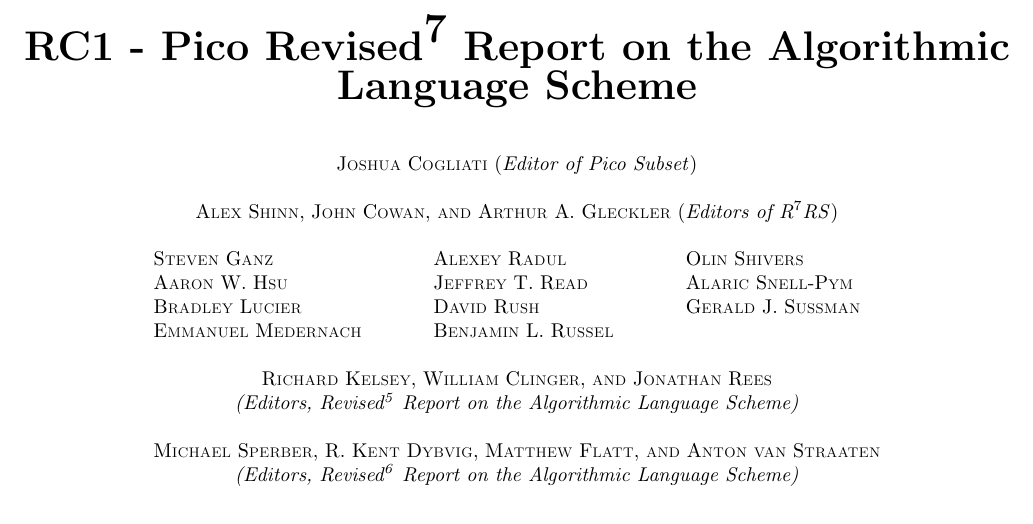
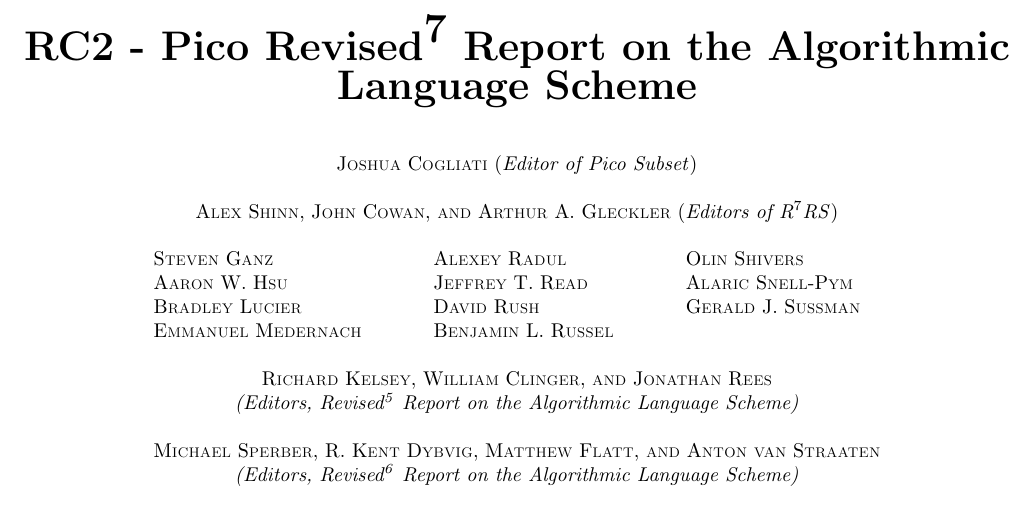
Before and after one commit to jrincayc/r7rs-pico-spec, a LaTeX document (pr7rs.tex, which reads first.tex): part of page 1 of 18, cut so that both start at the same text. Compiled offline with pdfLaTeX.

Commit message:
Renaming to RC2.

```diff
--- a/first.tex
+++ b/first.tex
@@ -5,7 +5,7 @@
 
 \topnewpage[{
 \begin{center}   {\huge\bf
-	RC1 - Pico Revised{\Huge$^{\mathbf{7}}$} Report on the Algorithmic Language 				Scheme}
+	RC2 - Pico Revised{\Huge$^{\mathbf{7}}$} Report on the Algorithmic Language 				Scheme}
 
 \vskip 1ex
 $$
```
